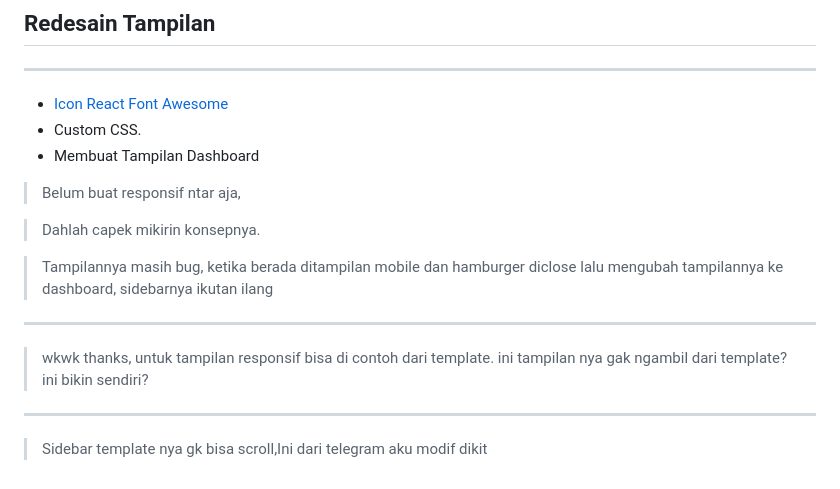
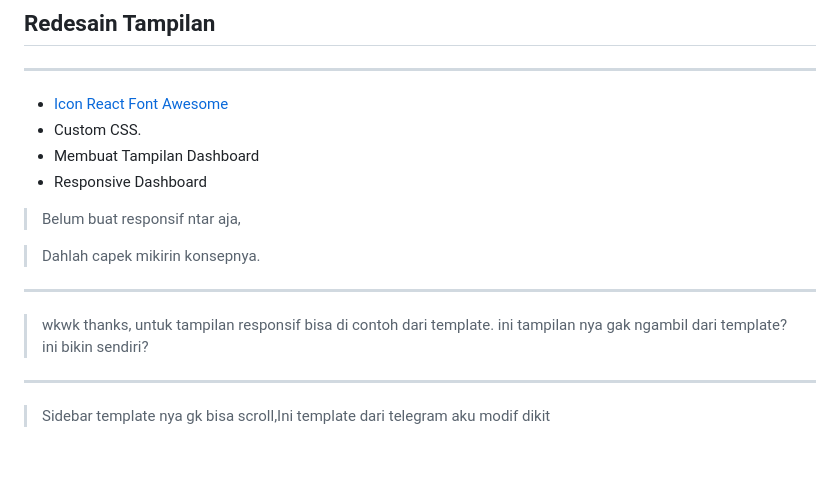
Before and after one commit to angga150/Hmmi-Community, a Markdown page: README.md, the part around the change. Rendered like a GitHub page.

```diff
--- a/README.md
+++ b/README.md
@@ -170,12 +170,11 @@ await fetch(import.meta.env.VITE_API_URL + "/auth/login", {
 - [Icon React Font Awesome](https://react-icons.github.io/react-icons/icons/fa/)
 - Custom CSS.
 - Membuat Tampilan Dashboard
+- Responsive Dashboard
 
 > Belum buat responsif ntar aja,
 
 > Dahlah capek mikirin konsepnya.
-
-> Tampilannya masih bug, ketika berada ditampilan mobile dan hamburger diclose lalu mengubah tampilannya ke dashboard, sidebarnya ikutan ilang
 
 ---
 
@@ -183,4 +182,4 @@ await fetch(import.meta.env.VITE_API_URL + "/auth/login", {
 
 ---
 
-> Sidebar template nya gk bisa scroll,Ini dari telegram aku modif dikit
+> Sidebar template nya gk bisa scroll,Ini template dari telegram aku modif dikit
```
